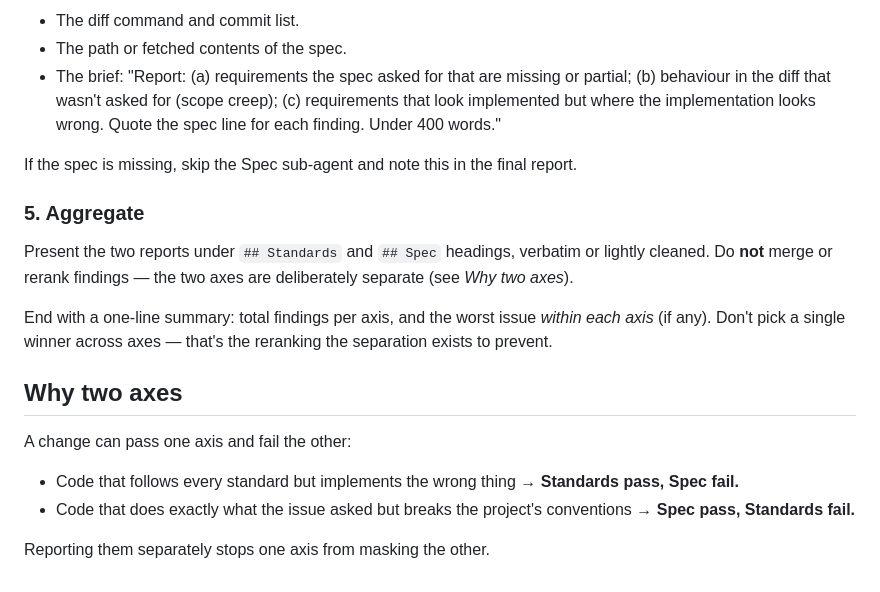
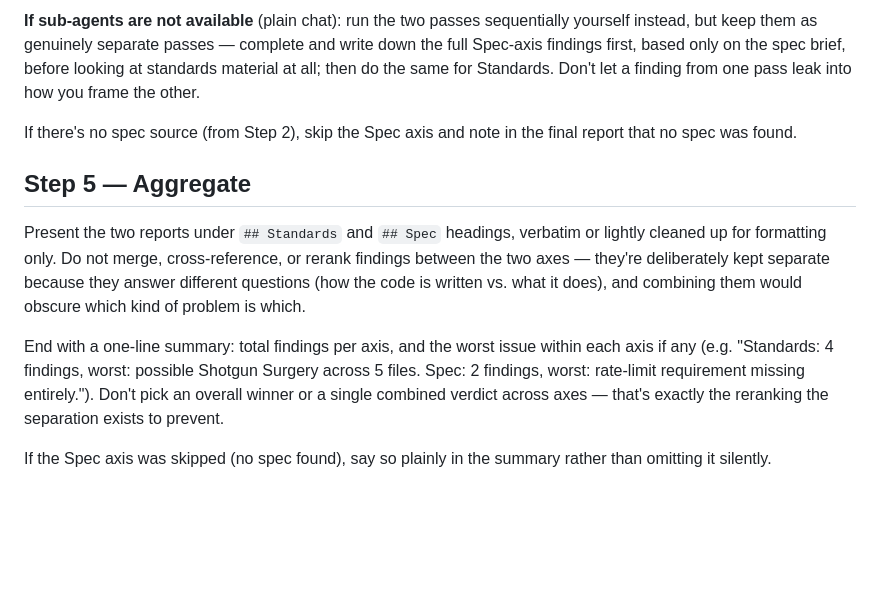
Before and after one commit to avinashankur/skills, a Markdown page: skills/code-review/SKILL.md, the part around one of its changes. Rendered like a GitHub page; blank space fills up the shorter version.

```diff
--- a/skills/code-review/SKILL.md
+++ b/skills/code-review/SKILL.md
@@ -69,21 +77,12 @@ Send a single message with two `Agent` tool calls. Use the `general-purpose` sub
 
-- The diff command and commit list.
-- The path or fetched contents of the spec.
-- The brief: "Report: (a) requirements the spec asked for that are missing or partial; (b) behaviour in the diff that wasn't asked for (scope creep); (c) requirements that look implemented but where the implementation looks wrong. Quote the spec line for each finding. Under 400 words."
+**If sub-agents are not available** (plain chat): run the two passes sequentially yourself instead, but keep them as genuinely separate passes — complete and write down the full Spec-axis findings first, based only on the spec brief, before looking at standards material at all; then do the same for Standards. Don't let a finding from one pass leak into how you frame the other.
 
-If the spec is missing, skip the Spec sub-agent and note this in the final report.
+If there's no spec source (from Step 2), skip the Spec axis and note in the final report that no spec was found.
 
-### 5. Aggregate
+## Step 5 — Aggregate
 
-Present the two reports under `## Standards` and `## Spec` headings, verbatim or lightly cleaned. Do **not** merge or rerank findings — the two axes are deliberately separate (see _Why two axes_).
+Present the two reports under `## Standards` and `## Spec` headings, verbatim or lightly cleaned up for formatting only. Do not merge, cross-reference, or rerank findings between the two axes — they're deliberately kept separate because they answer different questions (how the code is written vs. what it does), and combining them would obscure which kind of problem is which.
 
-End with a one-line summary: total findings per axis, and the worst issue _within each axis_ (if any). Don't pick a single winner across axes — that's the reranking the separation exists to prevent.
+End with a one-line summary: total findings per axis, and the worst issue within each axis if any (e.g. "Standards: 4 findings, worst: possible Shotgun Surgery across 5 files. Spec: 2 findings, worst: rate-limit requirement missing entirely."). Don't pick an overall winner or a single combined verdict across axes — that's exactly the reranking the separation exists to prevent.
 
-## Why two axes
-
-A change can pass one axis and fail the other:
-
-- Code that follows every standard but implements the wrong thing → **Standards pass, Spec fail.**
-- Code that does exactly what the issue asked but breaks the project's conventions → **Spec pass, Standards fail.**
-
-Reporting them separately stops one axis from masking the other.
+If the Spec axis was skipped (no spec found), say so plainly in the summary rather than omitting it silently.
```
Also changed, not shown: other parts of skills/code-review/SKILL.md (+52 -44 lines), skills/issue-tracker-gh/SKILL.md (added, +114 -0 lines).
